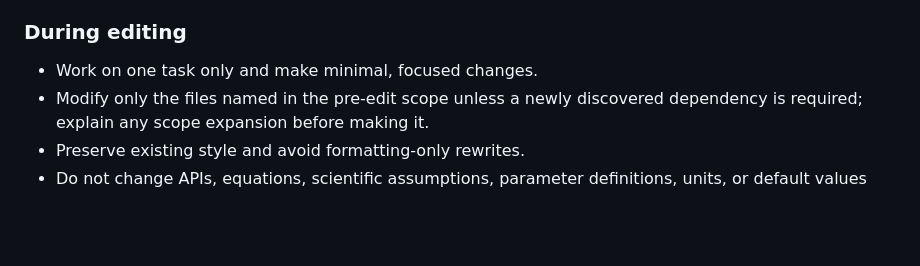
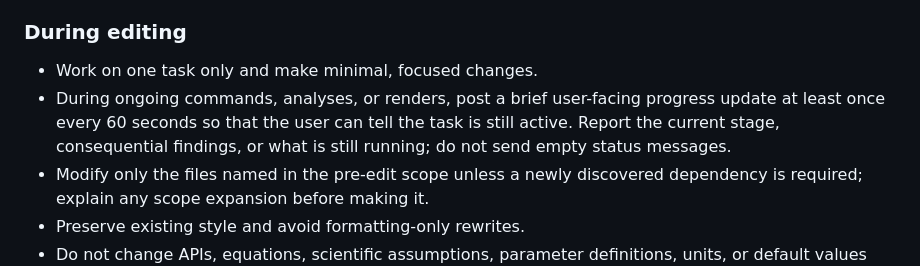
Before and after one commit to kimfinale/typhoid_outbreak_vaccine_impact_modeling, a Markdown page: AGENTS.md, the part around the change. Rendered like a GitHub page; blank space fills up the shorter version.

Commit message:
Require periodic progress updates
AI-Agent: Codex

```diff
--- a/AGENTS.md
+++ b/AGENTS.md
@@ -36,6 +36,9 @@ disrupt uncommitted work; report the condition and ask the user how to proceed.
 ### During editing
 
 - Work on one task only and make minimal, focused changes.
+- During ongoing commands, analyses, or renders, post a brief user-facing progress update at least
+  once every 60 seconds so that the user can tell the task is still active. Report the current
+  stage, consequential findings, or what is still running; do not send empty status messages.
 - Modify only the files named in the pre-edit scope unless a newly discovered dependency is required;
   explain any scope expansion before making it.
 - Preserve existing style and avoid formatting-only rewrites.
```
